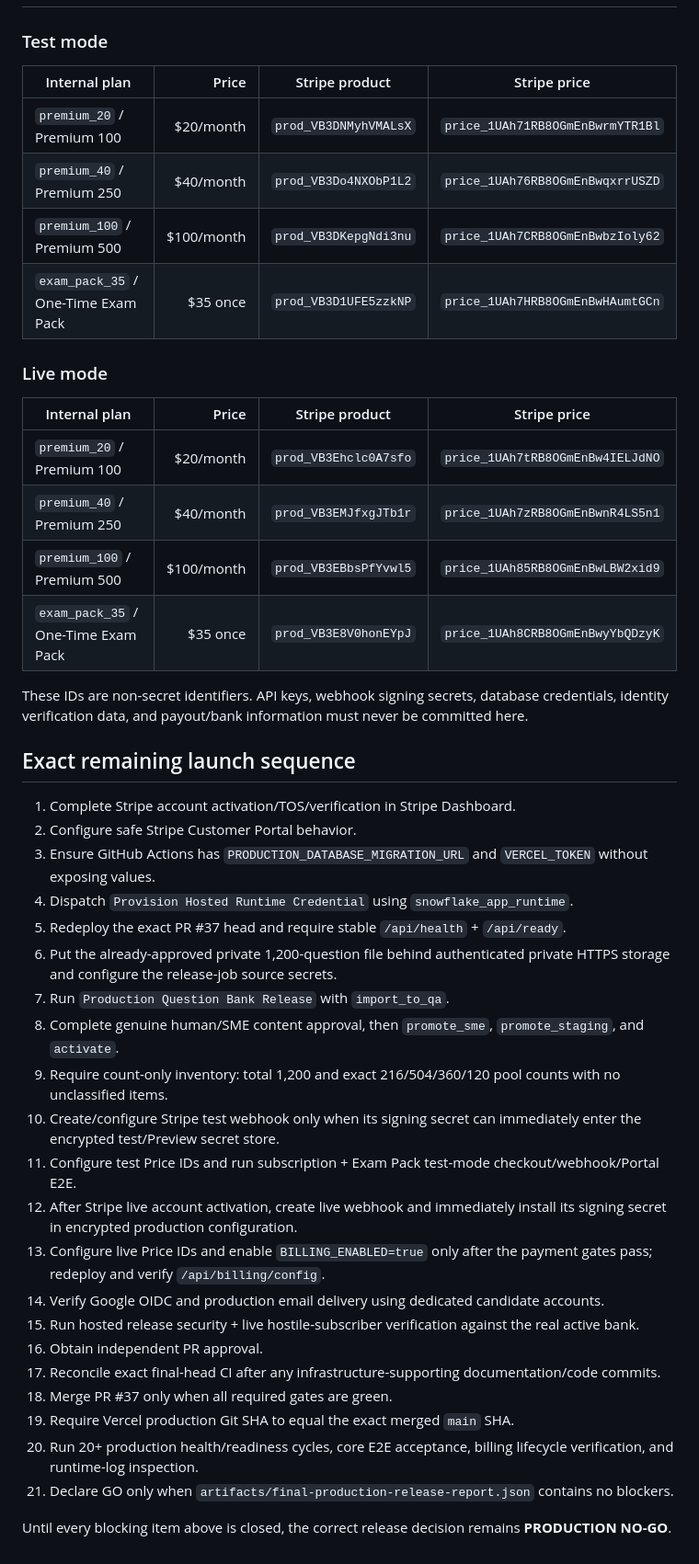
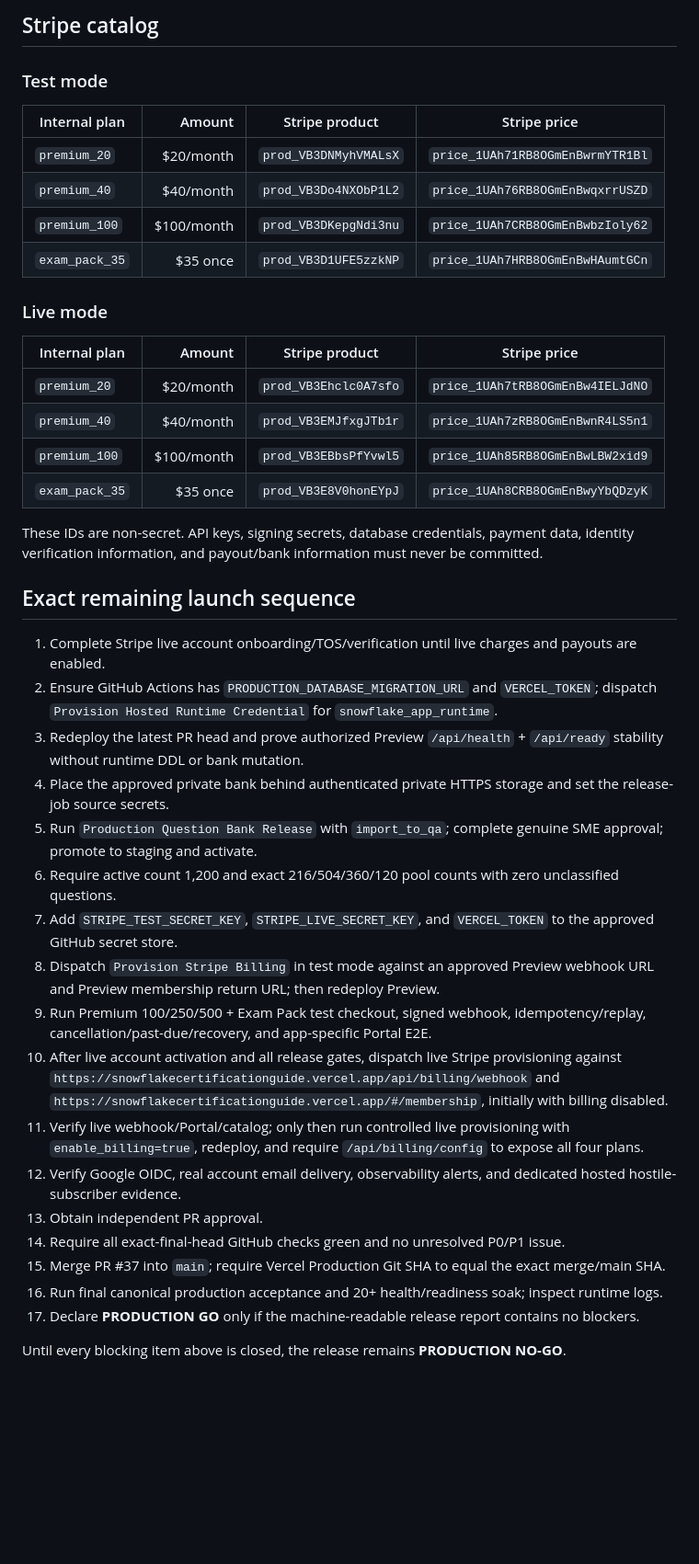
Before and after one commit to rrahul0904/snowflake-brain, a Markdown page: docs/FINAL_PRODUCTION_LAUNCH_STATUS.md, the part around one of its changes. Shown at 92% size. Rendered like a GitHub page; blank space fills up the shorter version.

Commit message:
Record Stripe convergence implementation and live blockers

```diff
--- a/docs/FINAL_PRODUCTION_LAUNCH_STATUS.md
+++ b/docs/FINAL_PRODUCTION_LAUNCH_STATUS.md
@@ -50,46 +48,43 @@ Repository CI is fully green on the exact current hardening head, and the existi
+## Stripe catalog
 
 ### Test mode
 
-| Internal plan | Price | Stripe product | Stripe price |
+| Internal plan | Amount | Stripe product | Stripe price |
 |---|---:|---|---|
-| `premium_20` / Premium 100 | $20/month | `prod_VB3DNMyhVMALsX` | `price_1UAh71RB8OGmEnBwrmYTR1Bl` |
-| `premium_40` / Premium 250 | $40/month | `prod_VB3Do4NXObP1L2` | `price_1UAh76RB8OGmEnBwqxrrUSZD` |
-| `premium_100` / Premium 500 | $100/month | `prod_VB3DKepgNdi3nu` | `price_1UAh7CRB8OGmEnBwbzIoly62` |
-| `exam_pack_35` / One-Time Exam Pack | $35 once | `prod_VB3D1UFE5zzkNP` | `price_1UAh7HRB8OGmEnBwHAumtGCn` |
+| `premium_20` | $20/month | `prod_VB3DNMyhVMALsX` | `price_1UAh71RB8OGmEnBwrmYTR1Bl` |
+| `premium_40` | $40/month | `prod_VB3Do4NXObP1L2` | `price_1UAh76RB8OGmEnBwqxrrUSZD` |
+| `premium_100` | $100/month | `prod_VB3DKepgNdi3nu` | `price_1UAh7CRB8OGmEnBwbzIoly62` |
+| `exam_pack_35` | $35 once | `prod_VB3D1UFE5zzkNP` | `price_1UAh7HRB8OGmEnBwHAumtGCn` |
 
 ### Live mode
 
-| Internal plan | Price | Stripe product | Stripe price |
+| Internal plan | Amount | Stripe product | Stripe price |
 |---|---:|---|---|
-| `premium_20` / Premium 100 | $20/month | `prod_VB3Ehclc0A7sfo` | `price_1UAh7tRB8OGmEnBw4IELJdNO` |
-| `premium_40` / Premium 250 | $40/month | `prod_VB3EMJfxgJTb1r` | `price_1UAh7zRB8OGmEnBwnR4LS5n1` |
-| `premium_100` / Premium 500 | $100/month | `prod_VB3EBbsPfYvwl5` | `price_1UAh85RB8OGmEnBwLBW2xid9` |
-| `exam_pack_35` / One-Time Exam Pack | $35 once | `prod_VB3E8V0honEYpJ` | `price_1UAh8CRB8OGmEnBwyYbQDzyK` |
+| `premium_20` | $20/month | `prod_VB3Ehclc0A7sfo` | `price_1UAh7tRB8OGmEnBw4IELJdNO` |
+| `premium_40` | $40/month | `prod_VB3EMJfxgJTb1r` | `price_1UAh7zRB8OGmEnBwnR4LS5n1` |
+| `premium_100` | $100/month | `prod_VB3EBbsPfYvwl5` | `price_1UAh85RB8OGmEnBwLBW2xid9` |
+| `exam_pack_35` | $35 once | `prod_VB3E8V0honEYpJ` | `price_1UAh8CRB8OGmEnBwyYbQDzyK` |
 
-These IDs are non-secret identifiers. API keys, webhook signing secrets, database credentials, identity verification data, and payout/bank information must never be committed here.
+These IDs are non-secret. API keys, signing secrets, database credentials, payment data, identity verification information, and payout/bank information must never be committed.
 
 ## Exact remaining launch sequence
 
-1. Complete Stripe account activation/TOS/verification in Stripe Dashboard.
-2. Configure safe Stripe Customer Portal behavior.
-3. Ensure GitHub Actions has `PRODUCTION_DATABASE_MIGRATION_URL` and `VERCEL_TOKEN` without exposing values.
-4. Dispatch `Provision Hosted Runtime Credential` using `snowflake_app_runtime`.
-5. Redeploy the exact PR #37 head and require stable `/api/health` + `/api/ready`.
-6. Put the already-approved private 1,200-question file behind authenticated private HTTPS storage and configure the release-job source secrets.
-7. Run `Production Question Bank Release` with `import_to_qa`.
-8. Complete genuine human/SME content approval, then `promote_sme`, `promote_staging`, and `activate`.
-9. Require count-only inventory: total 1,200 and exact 216/504/360/120 pool counts with no unclassified items.
-10. Create/configure Stripe test webhook only when its signing secret can immediately enter the encrypted test/Preview secret store.
-11. Configure test Price IDs and run subscription + Exam Pack test-mode checkout/webhook/Portal E2E.
-12. After Stripe live account activation, create live webhook and immediately install its signing secret in encrypted production configuration.
-13. Configure live Price IDs and enable `BILLING_ENABLED=true` only after the payment gates pass; redeploy and verify `/api/billing/config`.
-14. Verify Google OIDC and production email delivery using dedicated candidate accounts.
-15. Run hosted release security + live hostile-subscriber verification against the real active bank.
-16. Obtain independent PR approval.
-17. Reconcile exact final-head CI after any infrastructure-supporting documentation/code commits.
-18. Merge PR #37 only when all required gates are green.
-19. Require Vercel production Git SHA to equal the exact merged `main` SHA.
-20. Run 20+ production health/readiness cycles, core E2E acceptance, billing lifecycle verification, and runtime-log inspection.
-21. Declare GO only when `artifacts/final-production-release-report.json` contains no blockers.
+1. Complete Stripe live account onboarding/TOS/verification until live charges and payouts are enabled.
+2. Ensure GitHub Actions has `PRODUCTION_DATABASE_MIGRATION_URL` and `VERCEL_TOKEN`; dispatch `Provision Hosted Runtime Credential` for `snowflake_app_runtime`.
+3. Redeploy the latest PR head and prove authorized Preview `/api/health` + `/api/ready` stability without runtime DDL or bank mutation.
+4. Place the approved private bank behind authenticated private HTTPS storage and set the release-job source secrets.
+5. Run `Production Question Bank Release` with `import_to_qa`; complete genuine SME approval; promote to staging and activate.
+6. Require active count 1,200 and exact 216/504/360/120 pool counts with zero unclassified questions.
+7. Add `STRIPE_TEST_SECRET_KEY`, `STRIPE_LIVE_SECRET_KEY`, and `VERCEL_TOKEN` to the approved GitHub secret store.
+8. Dispatch `Provision Stripe Billing` in test mode against an approved Preview webhook URL and Preview membership return URL; then redeploy Preview.
+9. Run Premium 100/250/500 + Exam Pack test checkout, signed webhook, idempotency/replay, cancellation/past-due/recovery, and app-specific Portal E2E.
+10. After live account activation and all release gates, dispatch live Stripe provisioning against `https://snowflakecertificationguide.vercel.app/api/billing/webhook` and `https://snowflakecertificationguide.vercel.app/#/membership`, initially with billing disabled.
+11. Verify live webhook/Portal/catalog; only then run controlled live provisioning with `enable_billing=true`, redeploy, and require `/api/billing/config` to expose all four plans.
+12. Verify Google OIDC, real account email delivery, observability alerts, and dedicated hosted hostile-subscriber evidence.
+13. Obtain independent PR approval.
+14. Require all exact-final-head GitHub checks green and no unresolved P0/P1 issue.
+15. Merge PR #37 into `main`; require Vercel Production Git SHA to equal the exact merge/main SHA.
+16. Run final canonical production acceptance and 20+ health/readiness soak; inspect runtime logs.
+17. Declare **PRODUCTION GO** only if the machine-readable release report contains no blockers.
 
-Until every blocking item above is closed, the correct release decision remains **PRODUCTION NO-GO**.
+Until every blocking item above is closed, the release remains **PRODUCTION NO-GO**.
```
Also changed, not shown: other parts of docs/FINAL_PRODUCTION_LAUNCH_STATUS.md (+29 -31 lines).
